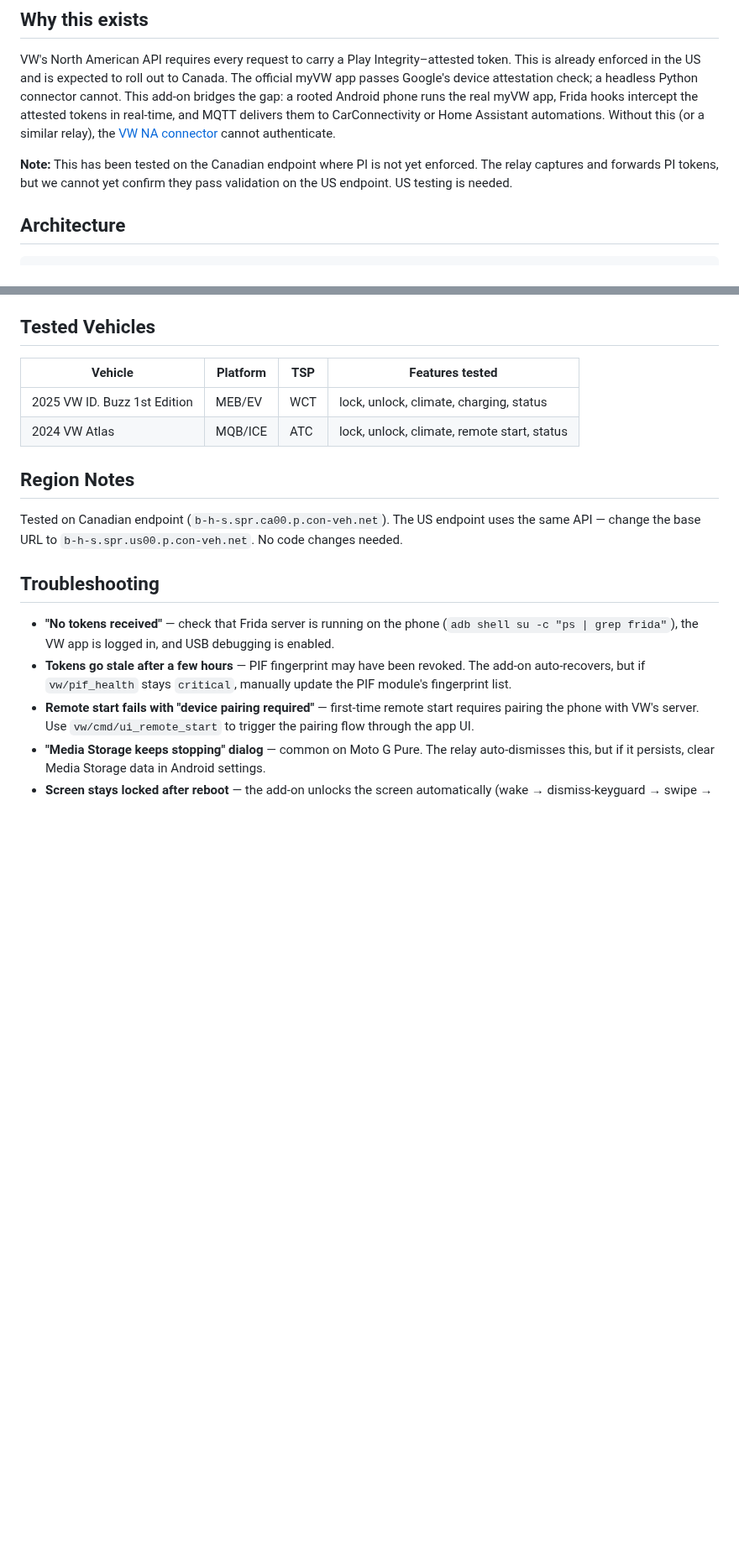
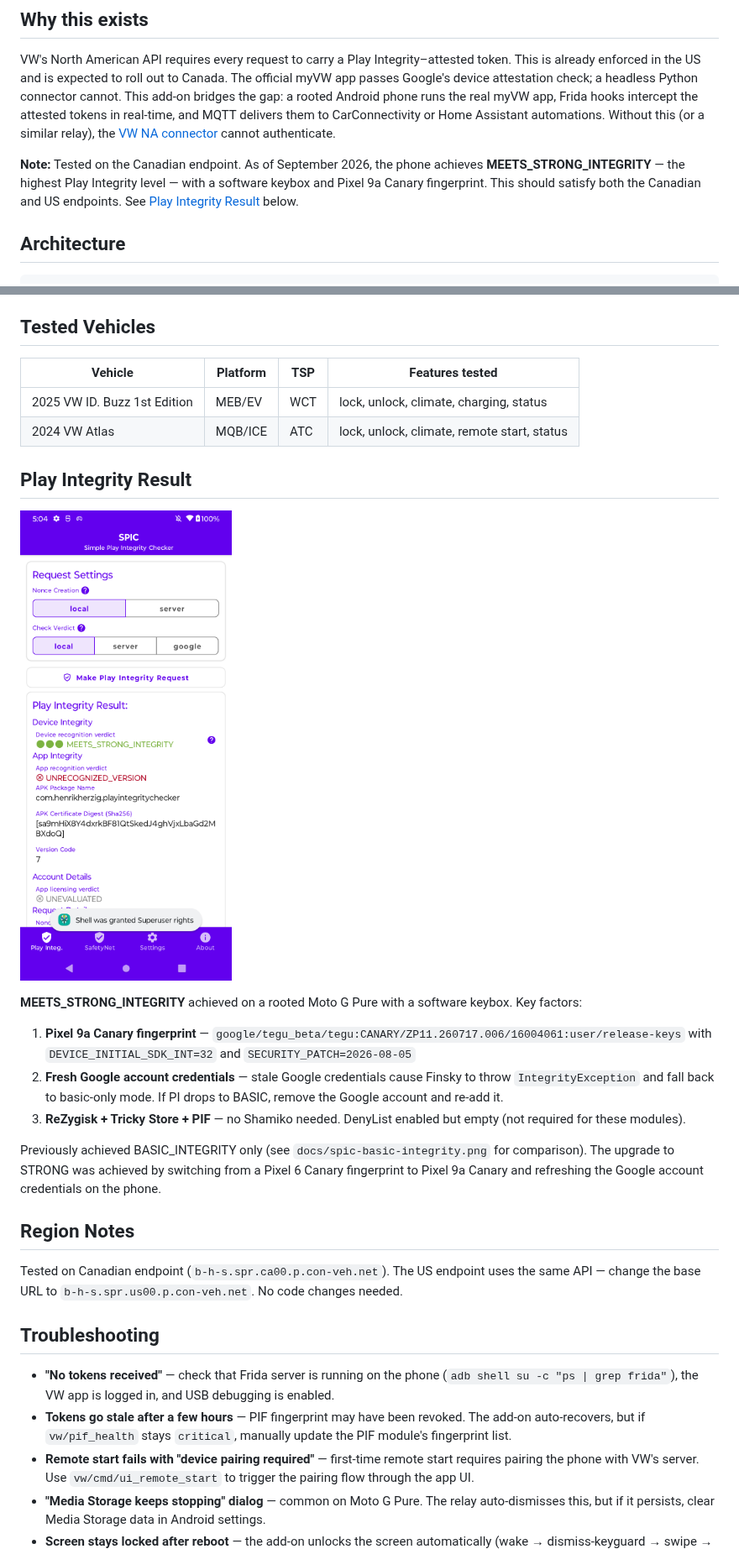
Before and after one commit to danielsza/ha-vw-token-relay, a Markdown page: vw-token-relay/README.md, 2 parts joined by grey strips. Shown at 84% size. GitHub-like rendering; pictures changed too: docs/spic-strong-integrity.png (added); blank space fills up the shorter version.

```diff
--- a/vw-token-relay/README.md
+++ b/vw-token-relay/README.md
@@ -6,7 +6,7 @@ Captures Play Integrity tokens and OAuth credentials from the VW myVW app via Fr
 
 VW's North American API requires every request to carry a Play Integrity–attested token. This is already enforced in the US and is expected to roll out to Canada. The official myVW app passes Google's device attestation check; a headless Python connector cannot. This add-on bridges the gap: a rooted Android phone runs the real myVW app, Frida hooks intercept the attested tokens in real-time, and MQTT delivers them to CarConnectivity or Home Assistant automations. Without this (or a similar relay), the [VW NA connector](https://github.com/zackcornelius/CarConnectivity-connector-volkswagen-na) cannot authenticate.
 
-**Note:** This has been tested on the Canadian endpoint where PI is not yet enforced. The relay captures and forwards PI tokens, but we cannot yet confirm they pass validation on the US endpoint. US testing is needed.
+**Note:** Tested on the Canadian endpoint. As of September 2026, the phone achieves **MEETS_STRONG_INTEGRITY** — the highest Play Integrity level — with a software keybox and Pixel 9a Canary fingerprint. This should satisfy both the Canadian and US endpoints. See [Play Integrity Result](#play-integrity-result) below.
 
 ## Architecture
 
@@ -140,6 +141,18 @@ Add-on settings (Settings → Add-ons → VW Token Relay → Configuration):
 |---------|----------|-----|----------------|
 | 2025 VW ID. Buzz 1st Edition | MEB/EV | WCT | lock, unlock, climate, charging, status |
 | 2024 VW Atlas | MQB/ICE | ATC | lock, unlock, climate, remote start, status |
+
+## Play Integrity Result
+
+![SPIC showing MEETS_STRONG_INTEGRITY](https://raw.githubusercontent.com/danielsza/ha-vw-token-relay/main/docs/spic-strong-integrity.png)
+
+**MEETS_STRONG_INTEGRITY** achieved on a rooted Moto G Pure with a software keybox. Key factors:
+
+1. **Pixel 9a Canary fingerprint** — `google/tegu_beta/tegu:CANARY/ZP11.260717.006/16004061:user/release-keys` with `DEVICE_INITIAL_SDK_INT=32` and `SECURITY_PATCH=2026-08-05`
+2. **Fresh Google account credentials** — stale Google credentials cause Finsky to throw `IntegrityException` and fall back to basic-only mode. If PI drops to BASIC, remove the Google account and re-add it.
+3. **ReZygisk + Tricky Store + PIF** — no Shamiko needed. DenyList enabled but empty (not required for these modules).
+
+Previously achieved BASIC_INTEGRITY only (see `docs/spic-basic-integrity.png` for comparison). The upgrade to STRONG was achieved by switching from a Pixel 6 Canary fingerprint to Pixel 9a Canary and refreshing the Google account credentials on the phone.
 
 ## Region Notes
 
```
Also changed, not shown: other parts of vw-token-relay/README.md (+5 -4 lines).
